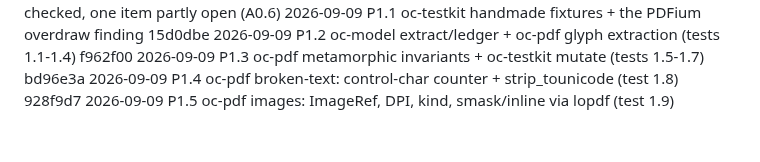
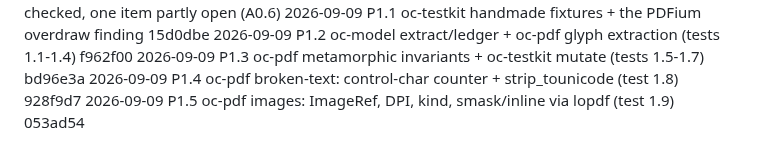
Before and after one commit to egeselbzgyk/openconvert, a Markdown page: PROGRESS.md, the part around the change. GitHub-like rendering.

Commit message:
progress: item 1.5 done, next is 1.6 (resource limits, tests 1.10/1.11/1.20)

```diff
--- a/PROGRESS.md
+++ b/PROGRESS.md
@@ -154,4 +154,4 @@ Checked against `IMPLEMENTATION_PLAN.md` §0.3 on 2026-09-09:
 2026-09-09  P1.2      oc-model extract/ledger + oc-pdf glyph extraction (tests 1.1-1.4)    f962f00
 2026-09-09  P1.3      oc-pdf metamorphic invariants + oc-testkit mutate (tests 1.5-1.7)   bd96e3a
 2026-09-09  P1.4      oc-pdf broken-text: control-char counter + strip_tounicode (test 1.8)  928f9d7
-2026-09-09  P1.5      oc-pdf images: ImageRef, DPI, kind, smask/inline via lopdf (test 1.9)
+2026-09-09  P1.5      oc-pdf images: ImageRef, DPI, kind, smask/inline via lopdf (test 1.9)  053ad54
```
